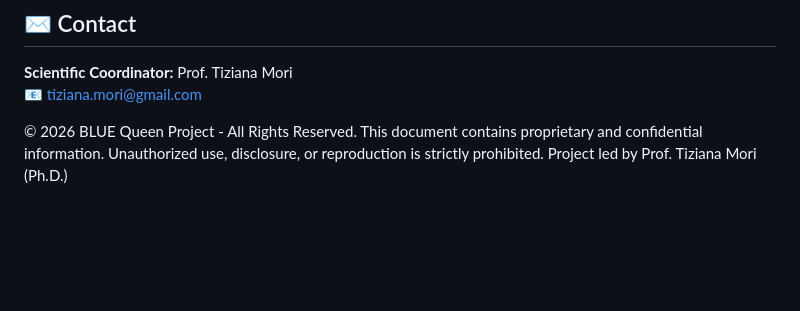
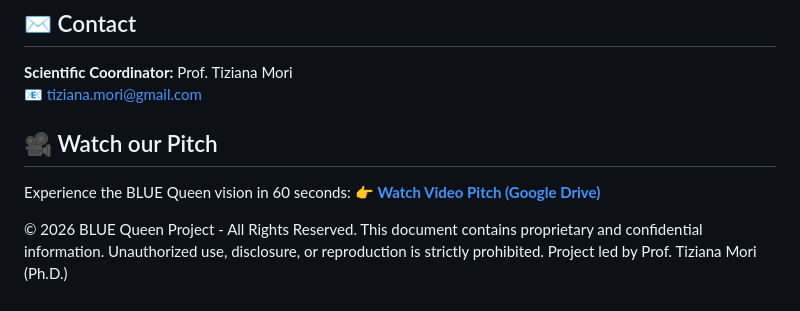
Before and after one commit to TizyM/BLUE-Queen-Space-to-Fork-Longevity-Intelligence, a Markdown page: README.md, the part around the change. Rendered like a GitHub page; blank space fills up the shorter version.

```diff
--- a/README.md
+++ b/README.md
@@ -47,4 +47,8 @@ Blue Queen is an evolution of research conducted within:
 **Scientific Coordinator:** Prof. Tiziana Mori
 📧 [tiziana.mori@gmail.com](mailto:tiziana.mori@gmail.com)
 
+## 🎥 Watch our Pitch
+Experience the BLUE Queen vision in 60 seconds:
+👉 **[Watch Video Pitch (Google Drive)](INCOLLA_QUI_IL_TUO_LINK_DI_DRIVE)**
+
 © 2026 BLUE Queen Project - All Rights Reserved. This document contains proprietary and confidential information. Unauthorized use, disclosure, or reproduction is strictly prohibited. Project led by Prof. Tiziana Mori (Ph.D.)
```
